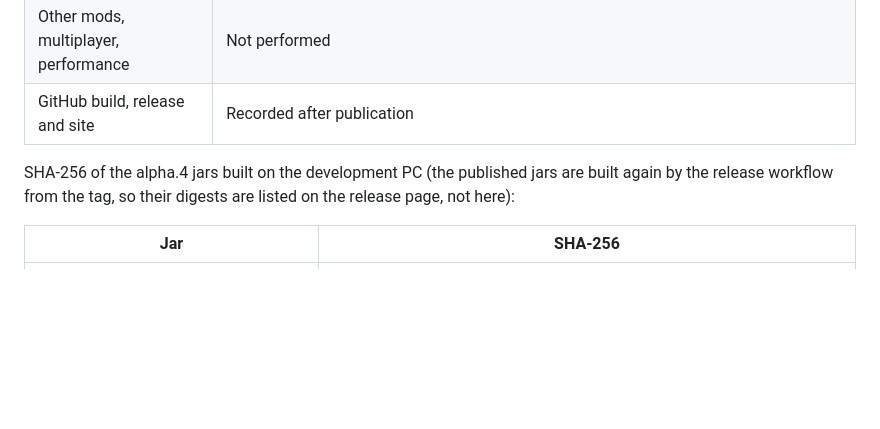
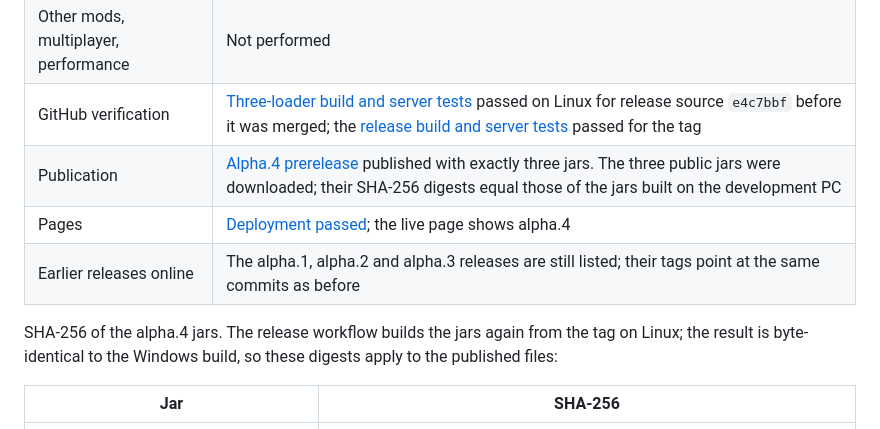
Before and after one commit to Thespiki/Technologia, a Markdown page: docs/VALIDATION.md, the part around the change. Rendered like a GitHub page; blank space fills up the shorter version.

Commit message:
Record alpha.4 release and validation results
The release workflow's jars are byte-identical to the local build; the
record now links the build, release and Pages runs and the prerelease.

Co-Authored-By: Claude Opus 5.5 <noreply@anthropic.com>

```diff
--- a/docs/VALIDATION.md
+++ b/docs/VALIDATION.md
@@ -20,9 +20,12 @@ Checks run on 2026-10-02 and 2026-10-03 with Minecraft 1.21.1 and Java 21, on th
 | Client playtest of alpha.4 features | Not performed |
 | Fabric / Forge client start | Not performed |
 | Other mods, multiplayer, performance | Not performed |
-| GitHub build, release and site | Recorded after publication |
+| GitHub verification | [Three-loader build and server tests](https://github.com/Thespiki/Technologia/actions/runs/37103671596) passed on Linux for release source `e4c7bbf` before it was merged; the [release build and server tests](https://github.com/Thespiki/Technologia/actions/runs/37106437355) passed for the tag |
+| Publication | [Alpha.4 prerelease](https://github.com/Thespiki/Technologia/releases/tag/v0.1.0-alpha.4) published with exactly three jars. The three public jars were downloaded; their SHA-256 digests equal those of the jars built on the development PC |
+| Pages | [Deployment passed](https://github.com/Thespiki/Technologia/actions/runs/37106106567); the live page shows alpha.4 |
+| Earlier releases online | The alpha.1, alpha.2 and alpha.3 releases are still listed; their tags point at the same commits as before |
 
-SHA-256 of the alpha.4 jars built on the development PC (the published jars are built again by the release workflow from the tag, so their digests are listed on the release page, not here):
+SHA-256 of the alpha.4 jars. The release workflow builds the jars again from the tag on Linux; the result is byte-identical to the Windows build, so these digests apply to the published files:
 
 | Jar | SHA-256 |
 | --- | --- |
```
